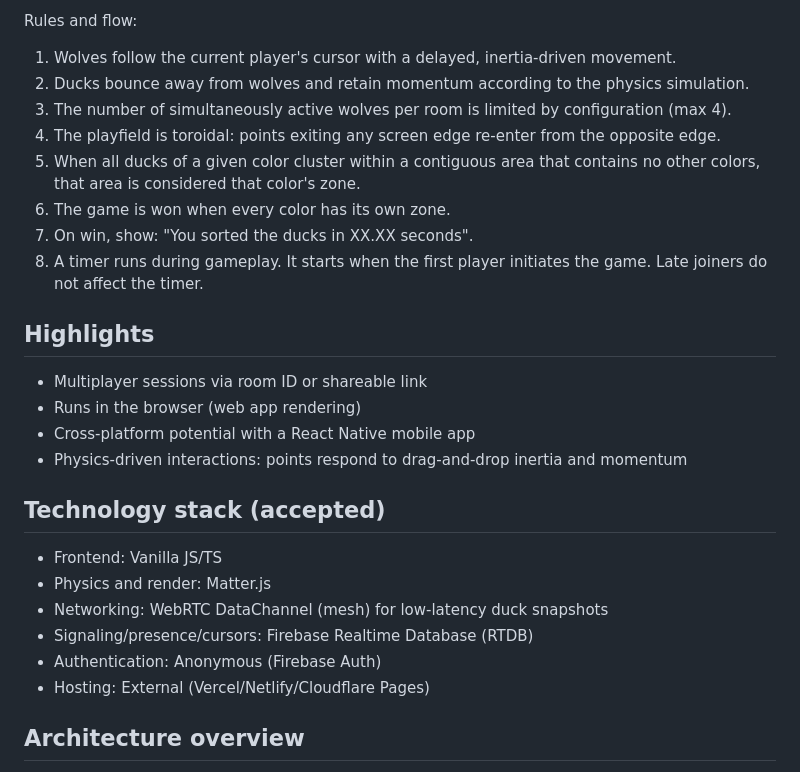
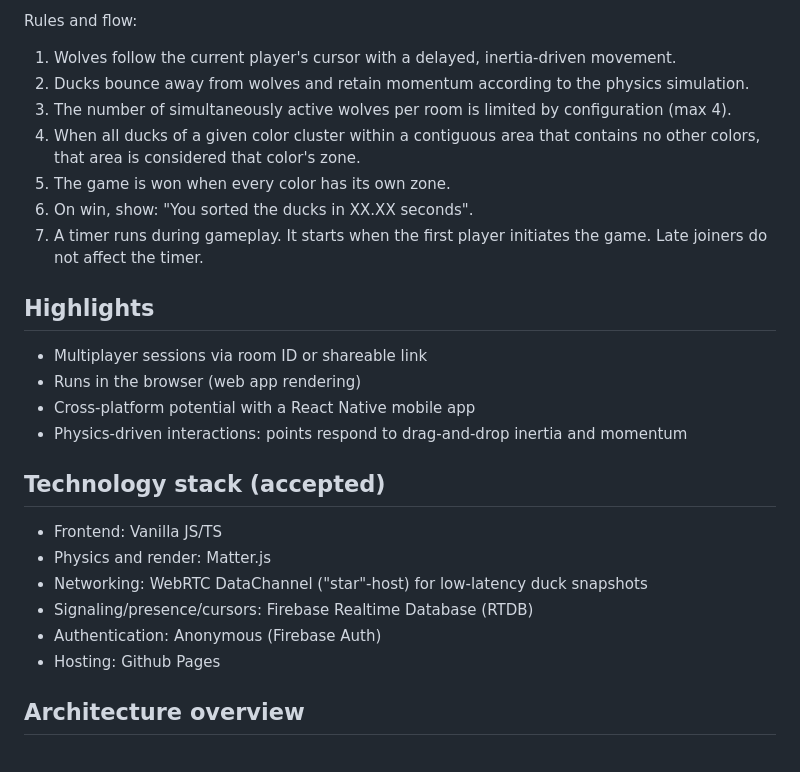
Before and after one commit to VladShyrokyi/duck-sort, a Markdown page: README.md, the part around one of its changes. GitHub-like rendering.

```diff
--- a/README.md
+++ b/README.md
@@ -12,11 +12,10 @@ Rules and flow:
 1. Wolves follow the current player's cursor with a delayed, inertia-driven movement.
 2. Ducks bounce away from wolves and retain momentum according to the physics simulation.
 3. The number of simultaneously active wolves per room is limited by configuration (max 4).
-4. The playfield is toroidal: points exiting any screen edge re-enter from the opposite edge.
-5. When all ducks of a given color cluster within a contiguous area that contains no other colors, that area is considered that color's zone.
-6. The game is won when every color has its own zone.
-7. On win, show: "You sorted the ducks in XX.XX seconds".
-8. A timer runs during gameplay. It starts when the first player initiates the game. Late joiners do not affect the timer.
+4. When all ducks of a given color cluster within a contiguous area that contains no other colors, that area is considered that color's zone.
+5. The game is won when every color has its own zone.
+6. On win, show: "You sorted the ducks in XX.XX seconds".
+7. A timer runs during gameplay. It starts when the first player initiates the game. Late joiners do not affect the timer.
 
 ## Highlights
 
@@ -29,10 +28,10 @@ Rules and flow:
 
 - Frontend: Vanilla JS/TS
 - Physics and render: Matter.js
-- Networking: WebRTC DataChannel (mesh) for low-latency duck snapshots
+- Networking: WebRTC DataChannel ("star"-host) for low-latency duck snapshots
 - Signaling/presence/cursors: Firebase Realtime Database (RTDB)
 - Authentication: Anonymous (Firebase Auth)
-- Hosting: External (Vercel/Netlify/Cloudflare Pages)
+- Hosting: Github Pages
 
 ## Architecture overview
 
```
Also changed, not shown: other parts of README.md (+38 -0 lines), TODO.md (+10 -7 lines).
